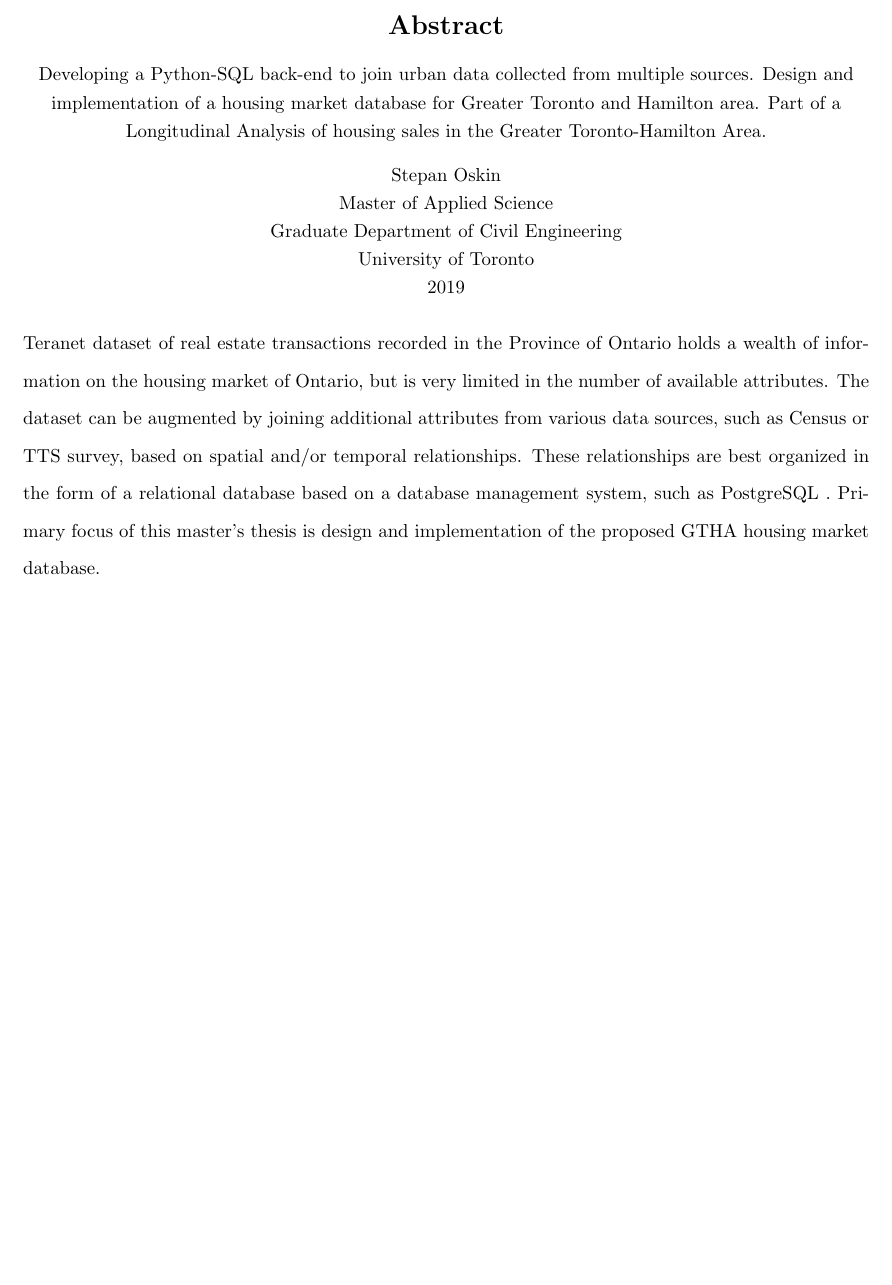
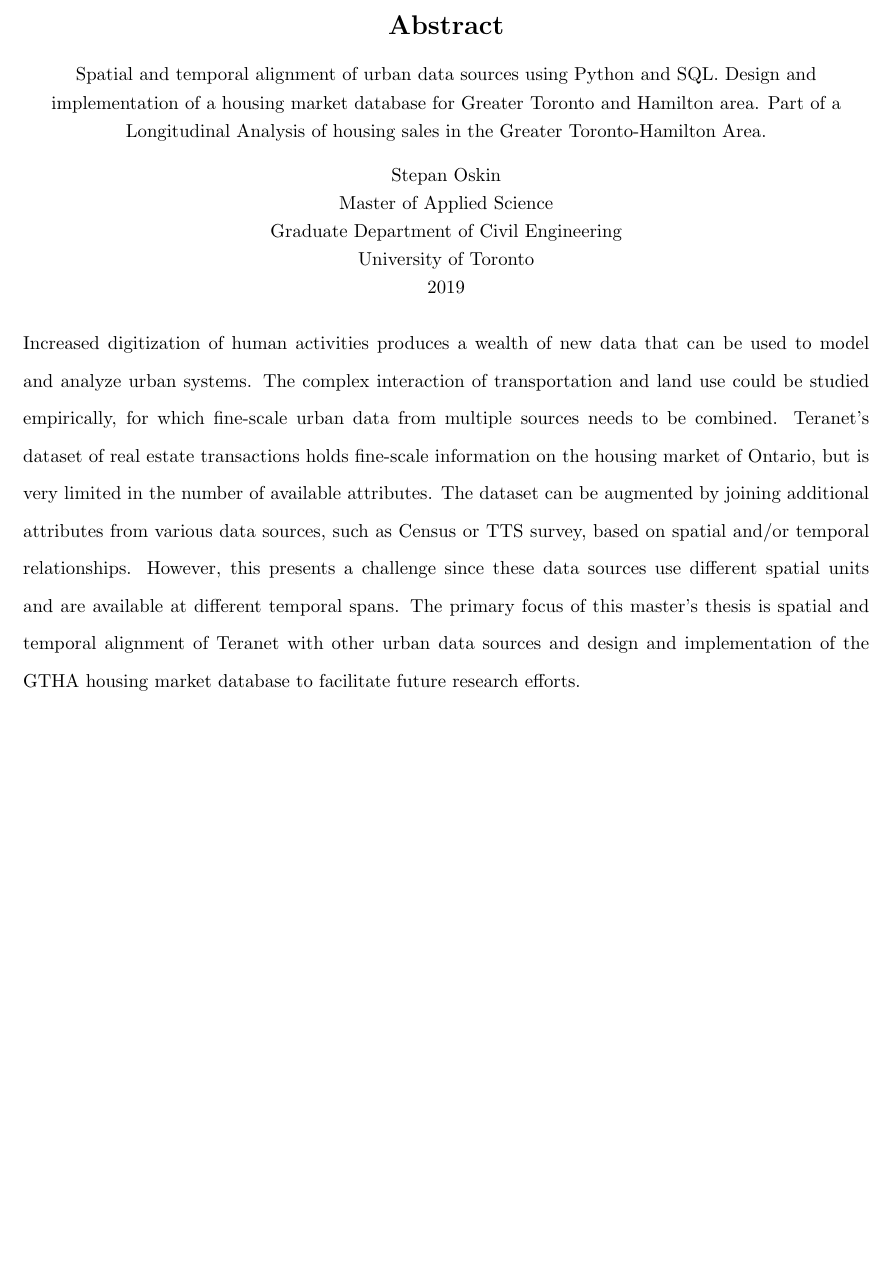
Before and after one commit to stepan-o/thesis, a LaTeX thesis (methodology/masc_thesis/ut-thesis.tex): part of page 2 of 30, cut so that both start at the same text. Compiled offline with pdfLaTeX.

Commit message:
rewrite abstract

```diff
--- a/methodology/masc_thesis/ut-thesis.tex
+++ b/methodology/masc_thesis/ut-thesis.tex
@@ -91,7 +91,7 @@
 \department{Civil Engineering}
 \gradyear{2019}
 \author{Stepan Oskin}
-\title{Developing a Python-SQL back-end to join urban data collected from multiple sources.
+\title{Spatial and temporal alignment of urban data sources using Python and SQL.
 Design and implementation of a housing market database for Greater Toronto and Hamilton area.
 Part of a Longitudinal Analysis of housing sales in the Greater Toronto-Hamilton Area.}
 
@@ -135,10 +135,12 @@ Part of a Longitudinal Analysis of housing sales in the Greater Toronto-Hamilton
 \begin{abstract}
 %% *** Put your Abstract here. ***
 %% (At most 150 words for M.Sc. or 350 words for Ph.D.)
-    Teranet dataset of real estate transactions recorded in the Province of Ontario holds a wealth of information on the housing market of Ontario, but is very limited in the number of available attributes.
+    Increased digitization of human activities produces a wealth of new data that can be used to model and analyze urban systems.
+    The complex interaction of transportation and land use could be studied empirically, for which fine-scale urban data from multiple sources needs to be combined.
+    Teranet's dataset of real estate transactions holds fine-scale information on the housing market of Ontario, but is very limited in the number of available attributes.
     The dataset can be augmented by joining additional attributes from various data sources, such as Census or TTS survey, based on spatial and/or temporal relationships.
-    These relationships are best organized in the form of a relational database based on a database management system, such as PostgreSQL .
-    Primary focus of this master's thesis is design and implementation of the proposed GTHA housing market database.
+    However, this presents a challenge since these data sources use different spatial units and are available at different temporal spans.
+    The primary focus of this master's thesis is spatial and temporal alignment of Teranet with other urban data sources and design and implementation of the GTHA housing market database to facilitate future research efforts.
 \end{abstract}
 
 %% Anything placed between the abstract and table of contents will
```
